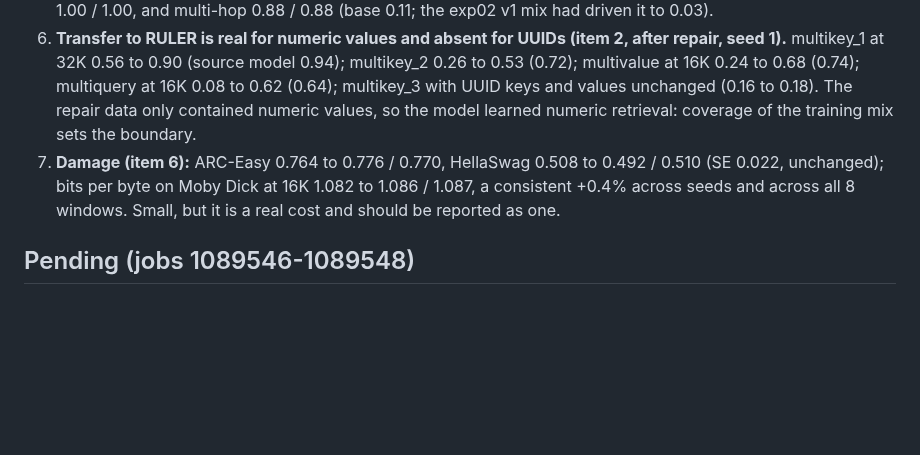
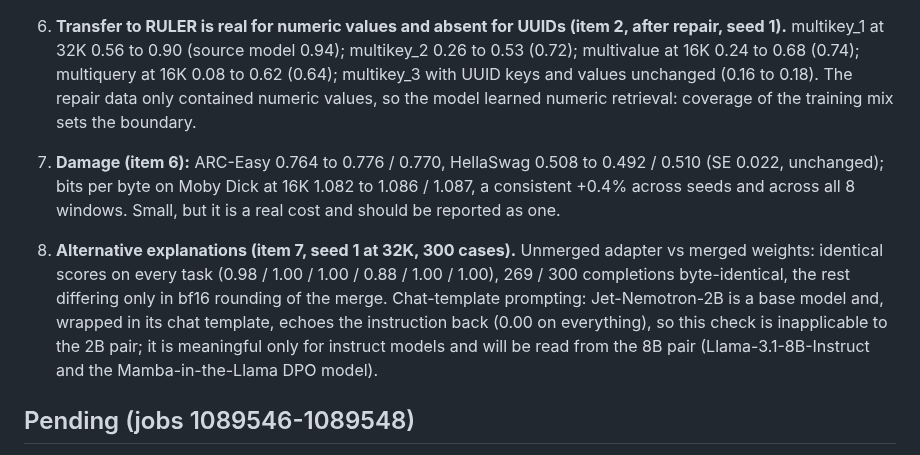
Before and after one commit to gottn/recall-guard, a Markdown page: exp03_robust/RESULTS.md, the part around the change. Drawn GitHub-style; blank space fills up the shorter version.

Commit message:
exp(exp03): item 7 — merge exact (identical scores, 269/300 same outputs); chat check n/a for base
Why: closes the merge-exactness question; the chat-template check needs instruct models and moves to the 8B pair.
Verified: case-by-case comparison of the three seed-1 runs at 32K.

Co-Authored-By: Claude Fable 5.1 <noreply@anthropic.com>

```diff
--- a/exp03_robust/RESULTS.md
+++ b/exp03_robust/RESULTS.md
@@ -58,6 +58,13 @@ Items refer to docs/robustness.md. Predictions there were written before these n
    byte on Moby Dick at 16K 1.082 to 1.086 / 1.087, a consistent +0.4% across seeds and across all 8 windows. Small, but
    it is a real cost and should be reported as one.
 
+8. **Alternative explanations (item 7, seed 1 at 32K, 300 cases).** Unmerged adapter vs merged weights: identical
+   scores on every task (0.98 / 1.00 / 1.00 / 0.88 / 1.00 / 1.00), 269 / 300 completions byte-identical, the rest
+   differing only in bf16 rounding of the merge. Chat-template prompting: Jet-Nemotron-2B is a base model and, wrapped
+   in its chat template, echoes the instruction back (0.00 on everything), so this check is inapplicable to the 2B
+   pair; it is meaningful only for instruct models and will be read from the 8B pair (Llama-3.1-8B-Instruct and the
+   Mamba-in-the-Llama DPO model).
+
 ## Pending (jobs 1089546-1089548)
 Repair with the v2 mix (multi-hop included), Jet seeds 1-3 and Qwen2.5 seeds 1-2, then the same evaluations plus the
 unmerged-adapter and chat-template checks. Items 5, 6, 7 are decided by those.
```
